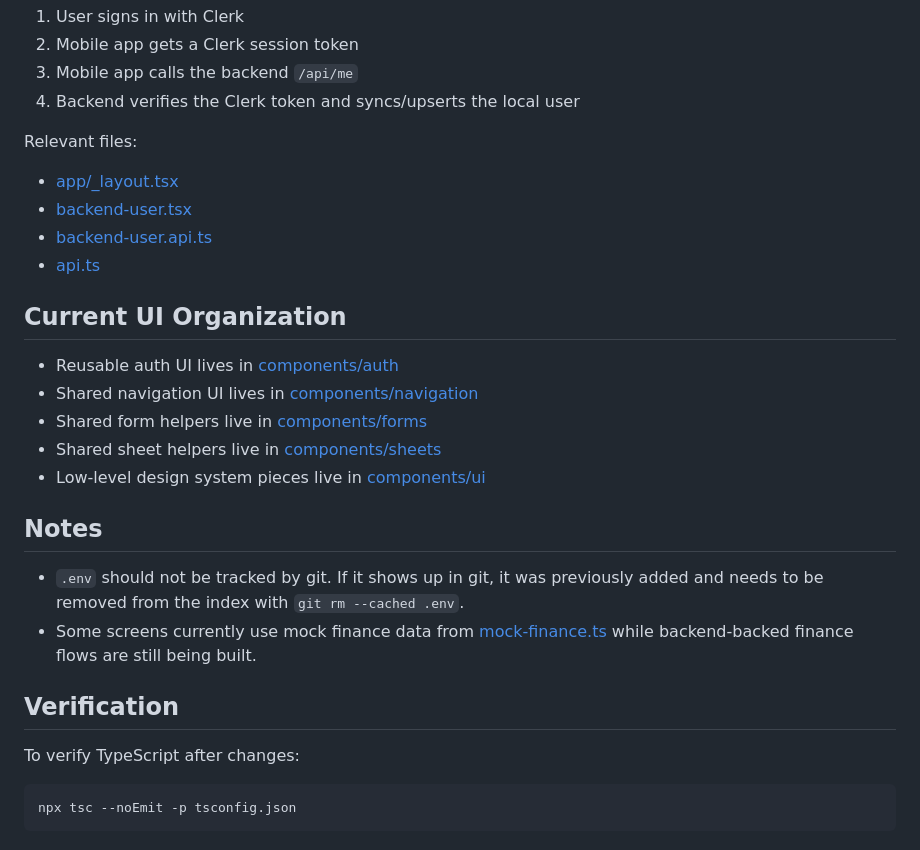
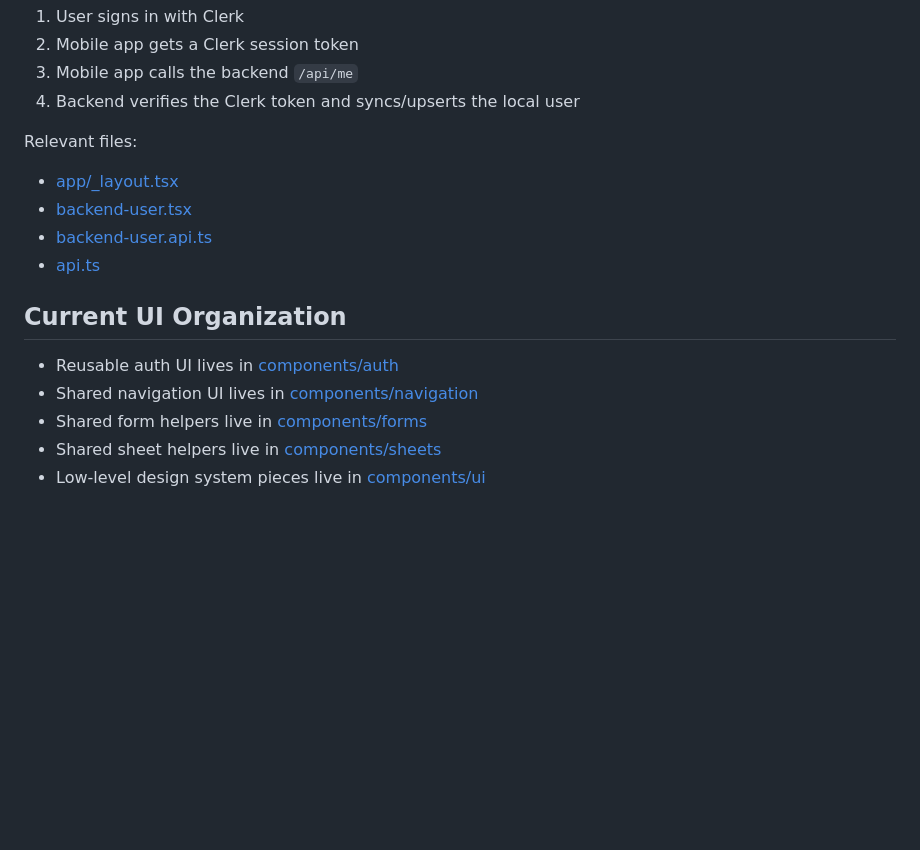
Before and after one commit to beefysalad/Penni, a Markdown page: README.md, the part around the change. GitHub-like rendering; blank space fills up the shorter version.

Commit message:
chore: update readme

````diff
--- a/README.md
+++ b/README.md
@@ -138,7 +138,7 @@ High-level flow:
 
 Relevant files:
 
-- [app/_layout.tsx](/Users/jpatrickzxc/Documents/coding/Penni/penni-mobile/app/_layout.tsx)
+- [app/\_layout.tsx](/Users/jpatrickzxc/Documents/coding/Penni/penni-mobile/app/_layout.tsx)
 - [backend-user.tsx](/Users/jpatrickzxc/Documents/coding/Penni/penni-mobile/features/auth/lib/backend-user.tsx)
 - [backend-user.api.ts](/Users/jpatrickzxc/Documents/coding/Penni/penni-mobile/features/auth/lib/backend-user.api.ts)
 - [api.ts](/Users/jpatrickzxc/Documents/coding/Penni/penni-mobile/lib/api.ts)
@@ -150,16 +150,3 @@ Relevant files:
 - Shared form helpers live in [components/forms](/Users/jpatrickzxc/Documents/coding/Penni/penni-mobile/components/forms)
 - Shared sheet helpers live in [components/sheets](/Users/jpatrickzxc/Documents/coding/Penni/penni-mobile/components/sheets)
 - Low-level design system pieces live in [components/ui](/Users/jpatrickzxc/Documents/coding/Penni/penni-mobile/components/ui)
-
-## Notes
-
-- `.env` should not be tracked by git. If it shows up in git, it was previously added and needs to be removed from the index with `git rm --cached .env`.
-- Some screens currently use mock finance data from [mock-finance.ts](/Users/jpatrickzxc/Documents/coding/Penni/penni-mobile/features/finance/lib/mock-finance.ts) while backend-backed finance flows are still being built.
-
-## Verification
-
-To verify TypeScript after changes:
-
-```bash
-npx tsc --noEmit -p tsconfig.json
-```
````
